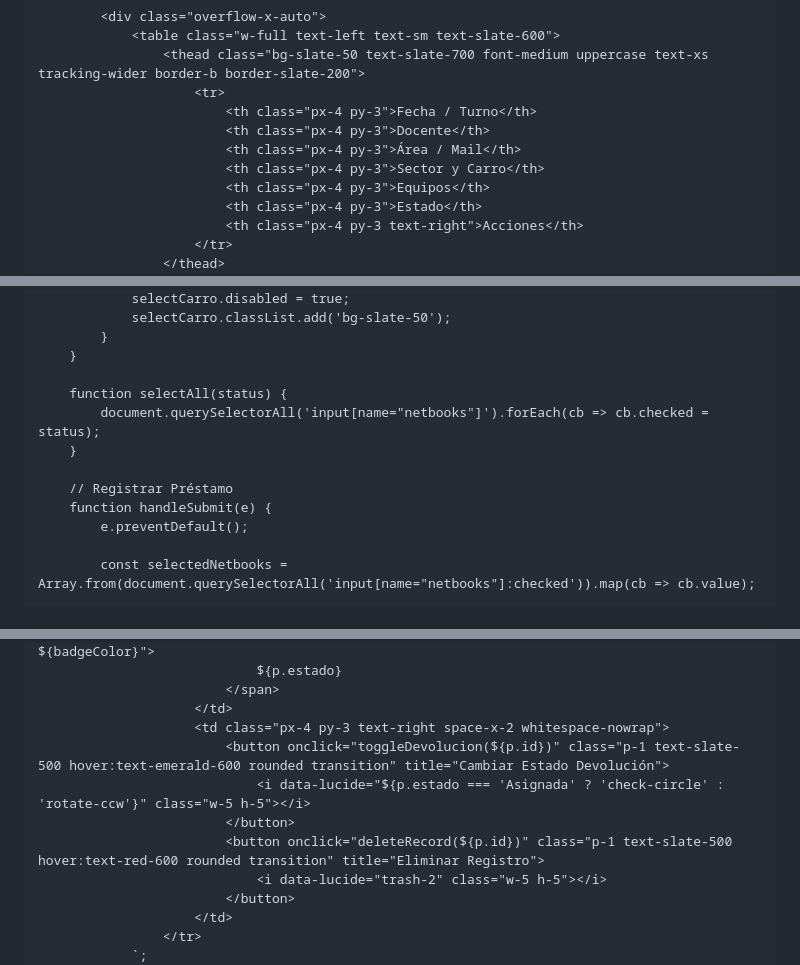
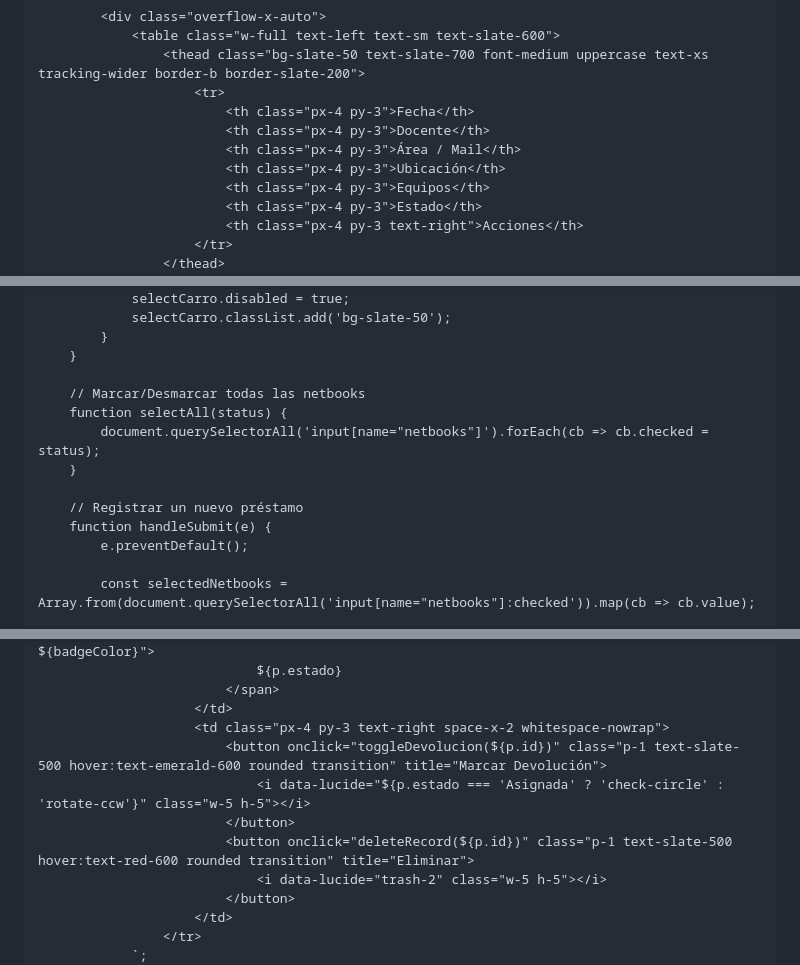
Before and after one commit to Com11tecnologia/Com11tecnologia.github.io, a Markdown page: p_gina_web_registro_de_netbooks.md, 3 parts joined by grey strips. Drawn GitHub-style.

```diff
--- a/p_gina_web_registro_de_netbooks.md
+++ b/p_gina_web_registro_de_netbooks.md
@@ -224,10 +227,10 @@
                 <table class="w-full text-left text-sm text-slate-600">
                     <thead class="bg-slate-50 text-slate-700 font-medium uppercase text-xs tracking-wider border-b border-slate-200">
                         <tr>
-                            <th class="px-4 py-3">Fecha / Turno</th>
+                            <th class="px-4 py-3">Fecha</th>
                             <th class="px-4 py-3">Docente</th>
                             <th class="px-4 py-3">Área / Mail</th>
-                            <th class="px-4 py-3">Sector y Carro</th>
+                            <th class="px-4 py-3">Ubicación</th>
                             <th class="px-4 py-3">Equipos</th>
                             <th class="px-4 py-3">Estado</th>
                             <th class="px-4 py-3 text-right">Acciones</th>
@@ -332,11 +346,12 @@
             }
         }
 
+        // Marcar/Desmarcar todas las netbooks
         function selectAll(status) {
             document.querySelectorAll('input[name="netbooks"]').forEach(cb => cb.checked = status);
         }
 
-        // Registrar Préstamo
+        // Registrar un nuevo préstamo
         function handleSubmit(e) {
             e.preventDefault();
 
@@ -472,10 +497,10 @@
                             </span>
                         </td>
                         <td class="px-4 py-3 text-right space-x-2 whitespace-nowrap">
-                            <button onclick="toggleDevolucion(${p.id})" class="p-1 text-slate-500 hover:text-emerald-600 rounded transition" title="Cambiar Estado Devolución">
+                            <button onclick="toggleDevolucion(${p.id})" class="p-1 text-slate-500 hover:text-emerald-600 rounded transition" title="Marcar Devolución">
                                 <i data-lucide="${p.estado === 'Asignada' ? 'check-circle' : 'rotate-ccw'}" class="w-5 h-5"></i>
                             </button>
-                            <button onclick="deleteRecord(${p.id})" class="p-1 text-slate-500 hover:text-red-600 rounded transition" title="Eliminar Registro">
+                            <button onclick="deleteRecord(${p.id})" class="p-1 text-slate-500 hover:text-red-600 rounded transition" title="Eliminar">
                                 <i data-lucide="trash-2" class="w-5 h-5"></i>
                             </button>
                         </td>
```
Also changed, not shown: other parts of p_gina_web_registro_de_netbooks.md (+67 -42 lines).
